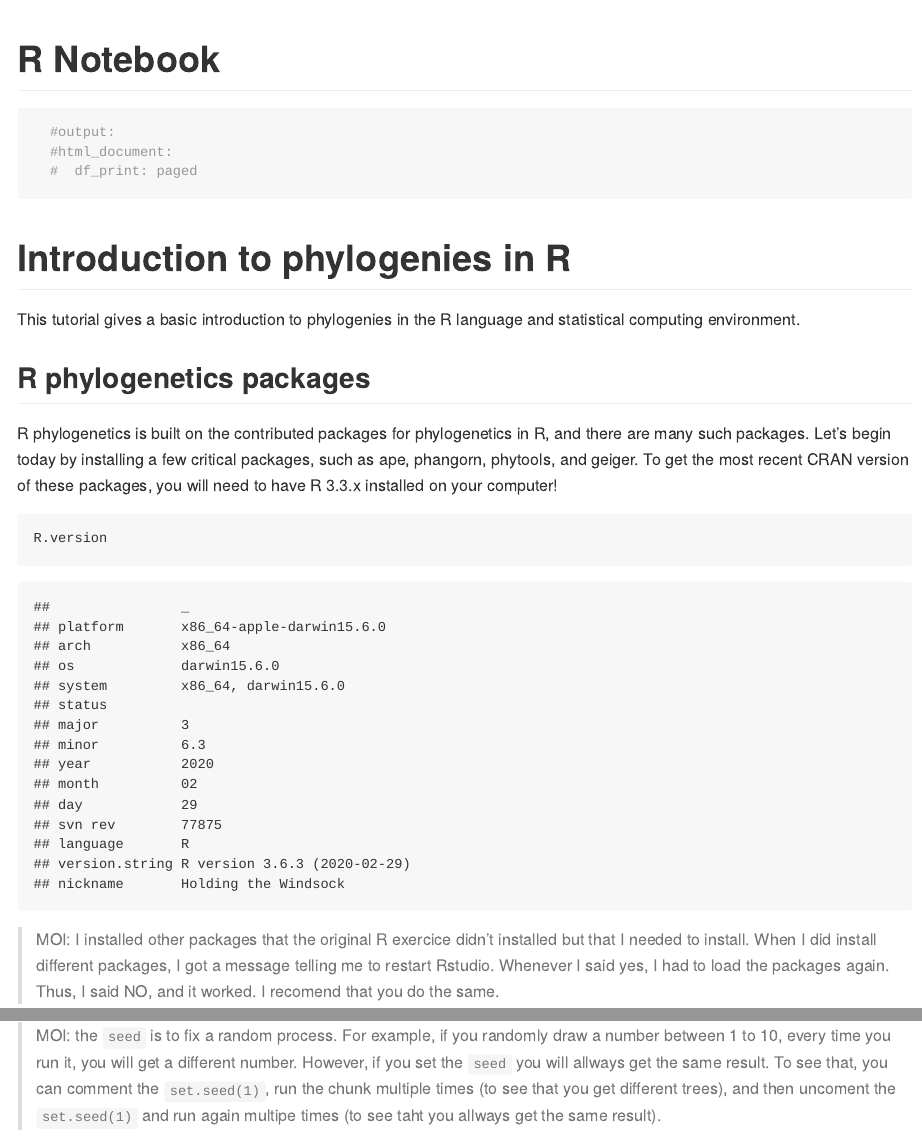
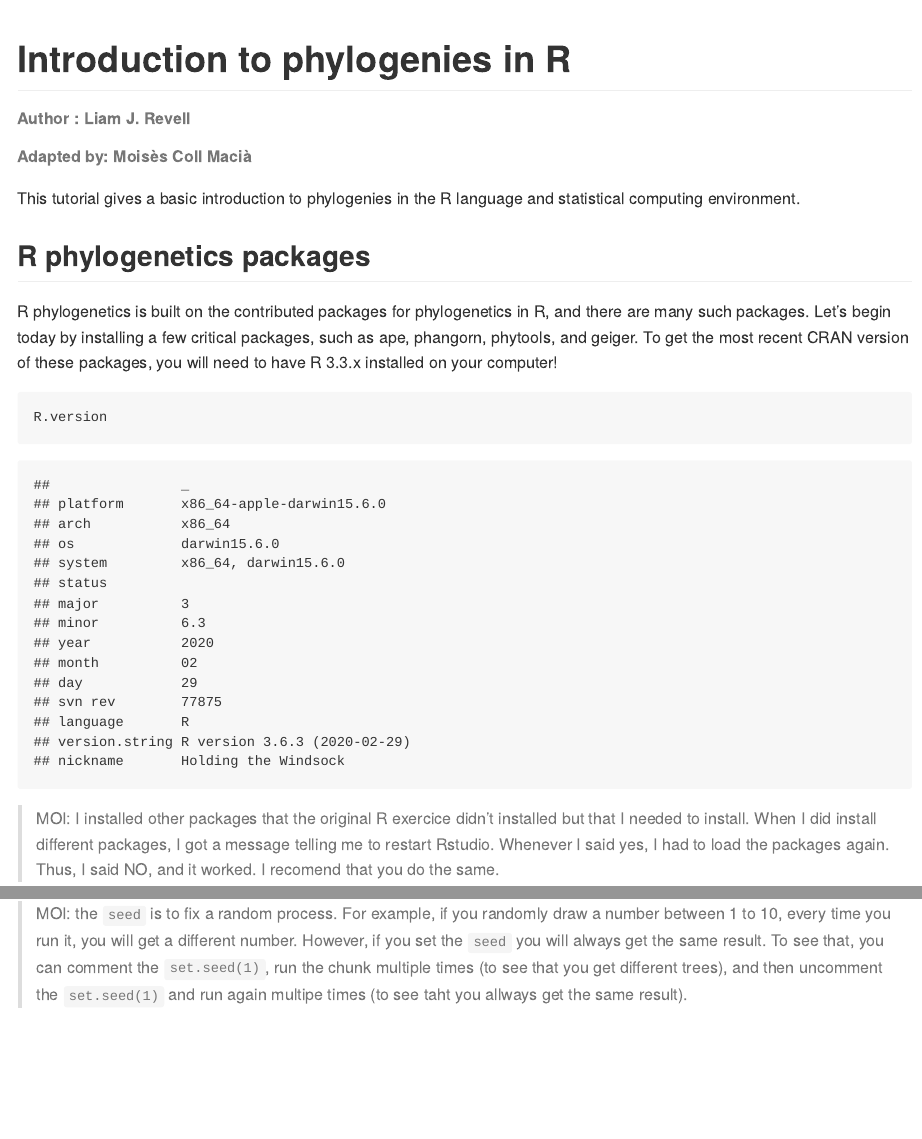
Before and after one commit to MoiColl/Tree_of_life_2020, an R Markdown document (Week39/friday/ape_intro.Rmd): the page in a window 1100 px wide, from its top, and a second part further down, joined at a grey line. The pictures show the output file Week39/friday/ape_intro.md that the author committed with the source, drawn offline in the style of GitHub.

Commit message:
Rfiles modified

````diff
--- a/Week39/friday/ape_intro.Rmd
+++ b/Week39/friday/ape_intro.Rmd
@@ -1,16 +1,10 @@
 ---
-title: "R Notebook"
+title: "Introduction to phylogenies in R"
 output: rmarkdown::github_document
+---
 
----
-```{r}
-  #output:
-  #html_document:
-  #  df_print: paged
-```
-
-
-# Introduction to phylogenies in R
+###### Author : Liam J. Revell
+###### Adapted by: Moisès Coll Macià
 
 This tutorial gives a basic introduction to phylogenies in the R language and statistical computing environment.
 
@@ -290,7 +284,7 @@ is.binary.tree(t2)
 
 Lots of other manipulations are possible in R, but here are some simple ones:
 
-> MOI: the `seed` is to fix a random process. For example, if you randomly draw a number between 1 to 10, every time you run it, you will get a different number. However, if you set the `seed` you will allways get the same result. To see that, you can comment the `set.seed(1)`, run the chunk multiple times (to see that you get different trees), and then uncoment the `set.seed(1)` and run again multipe times (to see taht you allways get the same result).
+> MOI: the `seed` is to fix a random process. For example, if you randomly draw a number between 1 to 10, every time you run it, you will get a different number. However, if you set the `seed` you will always get the same result. To see that, you can comment the `set.seed(1)`, run the chunk multiple times (to see that you get different trees), and then uncomment the `set.seed(1)` and run again multipe times (to see taht you allways get the same result).
 
 
 
````
Also changed, not shown: Week39/friday/ape_intro.md, Week39/friday/ape_intro_files/figure-gfm/unnamed-chunk-10-1.png (added), Week39/friday/ape_intro_files/figure-gfm/unnamed-chunk-12-1.png (added), Week39/friday/ape_intro_files/figure-gfm/unnamed-chunk-13-1.png, Week39/friday/ape_intro_files/figure-gfm/unnamed-chunk-16-1.png (added), Week39/friday/ape_intro_files/figure-gfm/unnamed-chunk-21-1.png (added), Week39/friday/ape_intro_files/figure-gfm/unnamed-chunk-24-1.png (added), Week39/friday/ape_intro_files/figure-gfm/unnamed-chunk-25-1.png, Week39/friday/ape_intro_files/figure-gfm/unnamed-chunk-28-1.png (added), Week39/friday/ape_intro_files/figure-gfm/unnamed-chunk-29-1.png, Week39/friday/ape_intro_files/figure-gfm/unnamed-chunk-30-1.png, Week39/friday/ape_intro_files/figure-gfm/unnamed-chunk-31-1.png, Week39/friday/ape_intro_files/figure-gfm/unnamed-chunk-33-1.png (added), Week39/friday/ape_intro_files/figure-gfm/unnamed-chunk-35-1.png (added), 5 more files, 5 other files.
